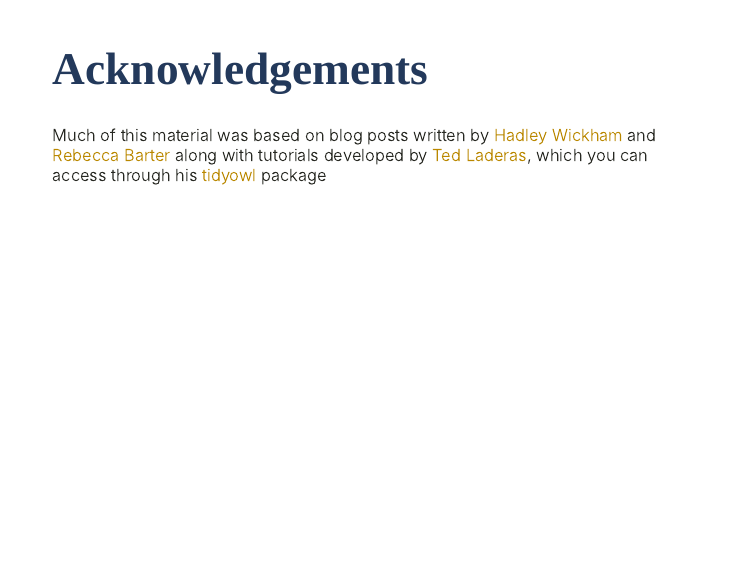
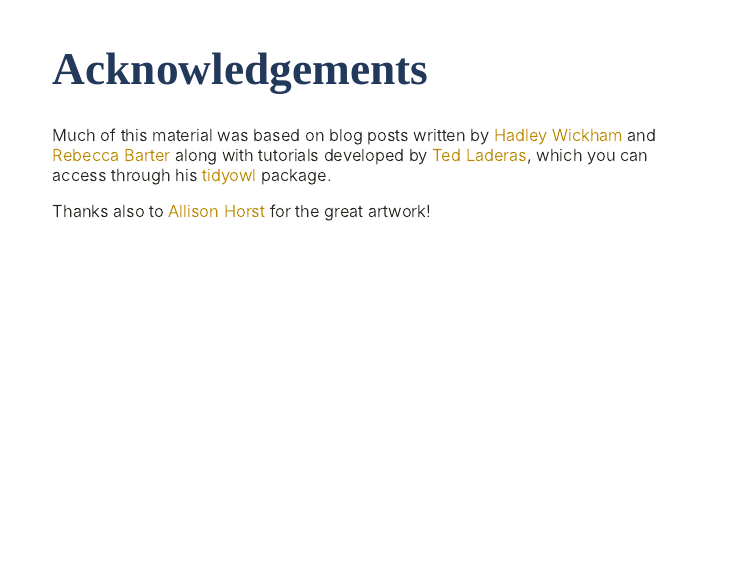
Before and after one commit to brendanhcullen/wisely, an R Markdown document (slides/index.Rmd): page 33 of 34. The pictures show the slides in the output file slides/index.html that the author committed with the source; the slides are laid out offline by our stand-in for remark.js, each with all of its steps uncovered, in fonts that may differ from those the slides ask for, and without slide numbers, shadows or browser add-ons; a font, style sheet, LaTeX package, included part or bibliography that could not be used is replaced or left out; library style sheets and scripts come from the installed R packages.

Commit message:
minor changes

```diff
--- a/slides/index.Rmd
+++ b/slides/index.Rmd
@@ -869,7 +870,9 @@ nested_penguins %>%
 ---
 # Acknowledgements
 
-Much of this material was based on blog posts written by [Hadley Wickham](http://hadley.nz/) and [Rebecca Barter](http://www.rebeccabarter.com/) along with tutorials developed by [Ted Laderas](https://laderast.github.io/), which you can access through his [tidyowl](https://github.com/laderast/tidyowl) package
+Much of this material was based on blog posts written by [Hadley Wickham](http://hadley.nz/) and [Rebecca Barter](http://www.rebeccabarter.com/) along with tutorials developed by [Ted Laderas](https://laderast.github.io/), which you can access through his [tidyowl](https://github.com/laderast/tidyowl) package.
+
+Thanks also to [Allison Horst](https://twitter.com/allison_horst) for the great artwork!
 
 ---
 class: inverse, center, middle
```
Also changed, not shown: slides/index.html, slides/index.Rmd (3 more changed lines).
